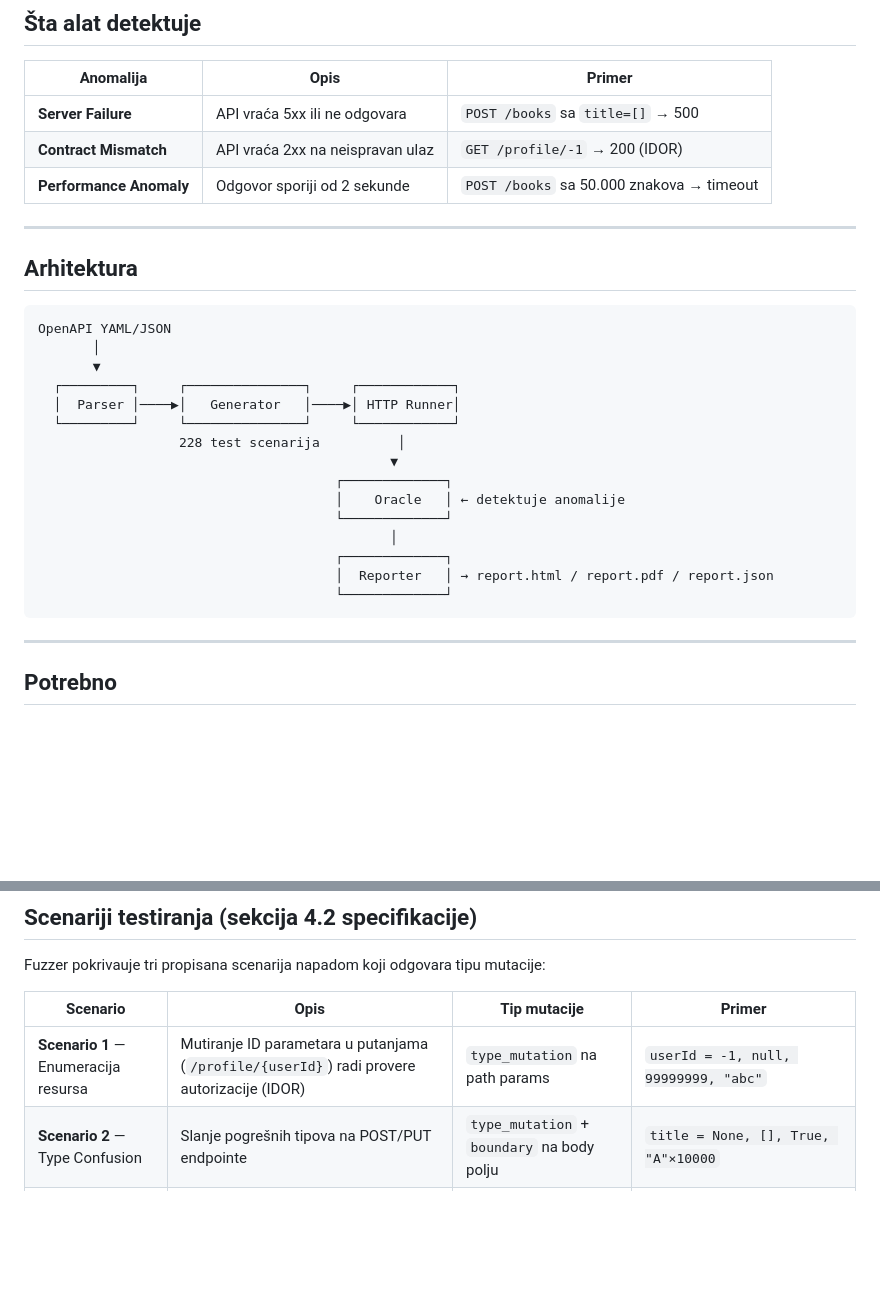
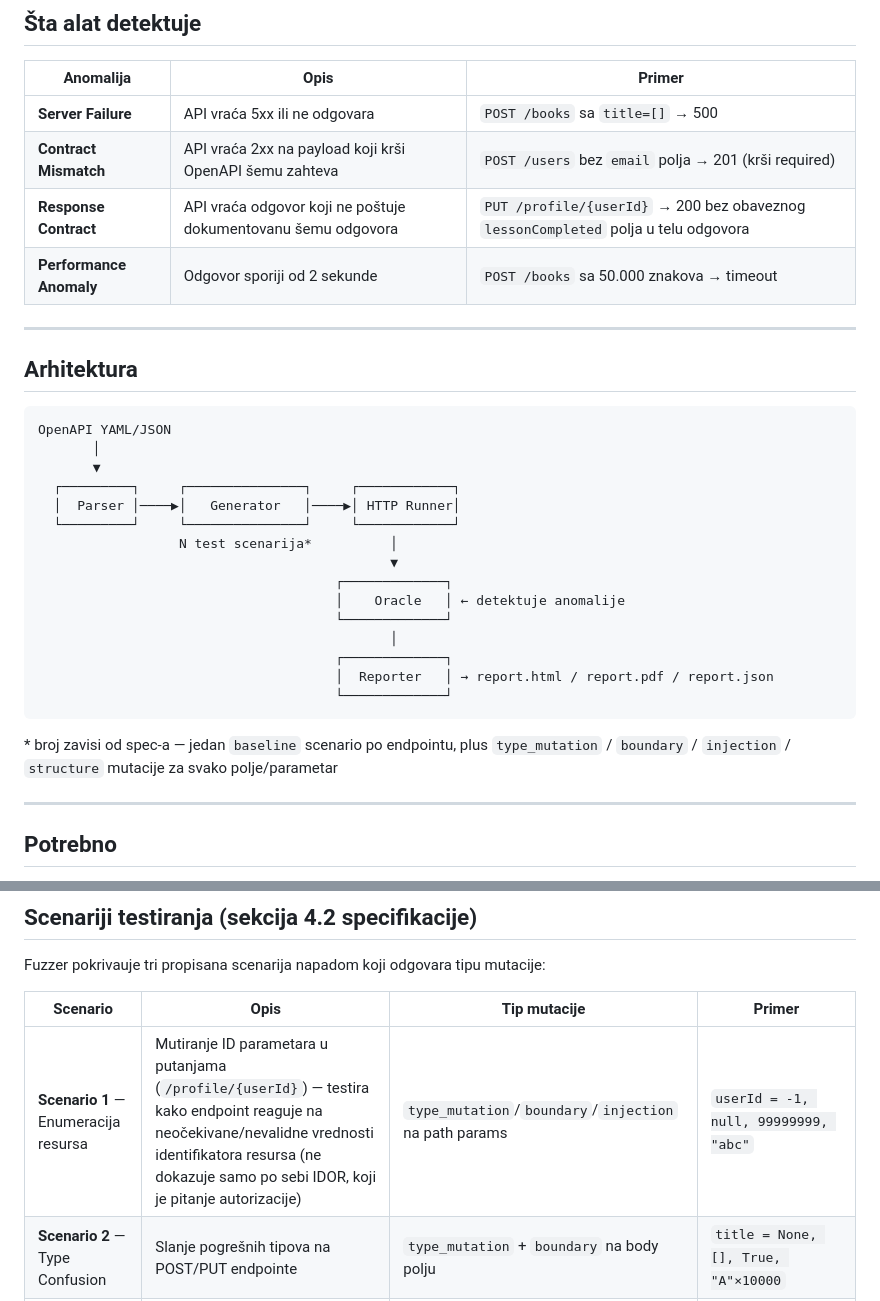
Before and after one commit to annazecevic/openapi-fuzzer, a Markdown page: README.md, 2 parts joined by grey strips. GitHub-like rendering; blank space fills up the shorter version.

````diff
--- a/README.md
+++ b/README.md
@@ -11,7 +11,8 @@ Alat za automatizovano bezbednosno testiranje REST API-ja zasnovan na OpenAPI sp
 | Anomalija | Opis | Primer |
 |---|---|---|
 | **Server Failure** | API vraća 5xx ili ne odgovara | `POST /books` sa `title=[]` → 500 |
-| **Contract Mismatch** | API vraća 2xx na neispravan ulaz | `GET /profile/-1` → 200 (IDOR) |
+| **Contract Mismatch** | API vraća 2xx na payload koji krši OpenAPI šemu zahteva | `POST /users` bez `email` polja → 201 (krši required) |
+| **Response Contract** | API vraća odgovor koji ne poštuje dokumentovanu šemu odgovora | `PUT /profile/{userId}` → 200 bez obaveznog `lessonCompleted` polja u telu odgovora |
 | **Performance Anomaly** | Odgovor sporiji od 2 sekunde | `POST /books` sa 50.000 znakova → timeout |
 
 ---
@@ -25,7 +26,7 @@ OpenAPI YAML/JSON
   ┌─────────┐     ┌───────────────┐     ┌────────────┐
   │  Parser │────▶│   Generator   │────▶│ HTTP Runner│
   └─────────┘     └───────────────┘     └────────────┘
-                  228 test scenarija          │
+                  N test scenarija*          │
                                              ▼
                                       ┌─────────────┐
                                       │    Oracle   │ ← detektuje anomalije
@@ -35,6 +36,9 @@ OpenAPI YAML/JSON
                                       │  Reporter   │ → report.html / report.pdf / report.json
                                       └─────────────┘
 ```
+\* broj zavisi od spec-a — jedan `baseline` scenario po endpointu, plus
+`type_mutation` / `boundary` / `injection` / `structure` mutacije za svako
+polje/parametar
 
 ---
 
@@ -157,7 +161,7 @@ Fuzzer pokrivauje tri propisana scenarija napadom koji odgovara tipu mutacije:
 
 | Scenario | Opis | Tip mutacije | Primer |
 |---|---|---|---|
-| **Scenario 1** — Enumeracija resursa | Mutiranje ID parametara u putanjama (`/profile/{userId}`) radi provere autorizacije (IDOR) | `type_mutation` na path params | `userId = -1, null, 99999999, "abc"` |
+| **Scenario 1** — Enumeracija resursa | Mutiranje ID parametara u putanjama (`/profile/{userId}`) — testira kako endpoint reaguje na neočekivane/nevalidne vrednosti identifikatora resursa (ne dokazuje samo po sebi IDOR, koji je pitanje autorizacije) | `type_mutation`/`boundary`/`injection` na path params | `userId = -1, null, 99999999, "abc"` |
 | **Scenario 2** — Type Confusion | Slanje pogrešnih tipova na POST/PUT endpointe | `type_mutation` + `boundary` na body polju | `title = None, [], True, "A"×10000` |
 | **Scenario 3** — Schema Violation | Uklanjanje obaveznih polja, duboko nestovanje, prototype pollution | `structure` | `__deep_nest__` (8 nivoa), `__proto__` injection, nedostaje required polje |
 
````
Also changed, not shown: other parts of README.md (+80 -25 lines).
